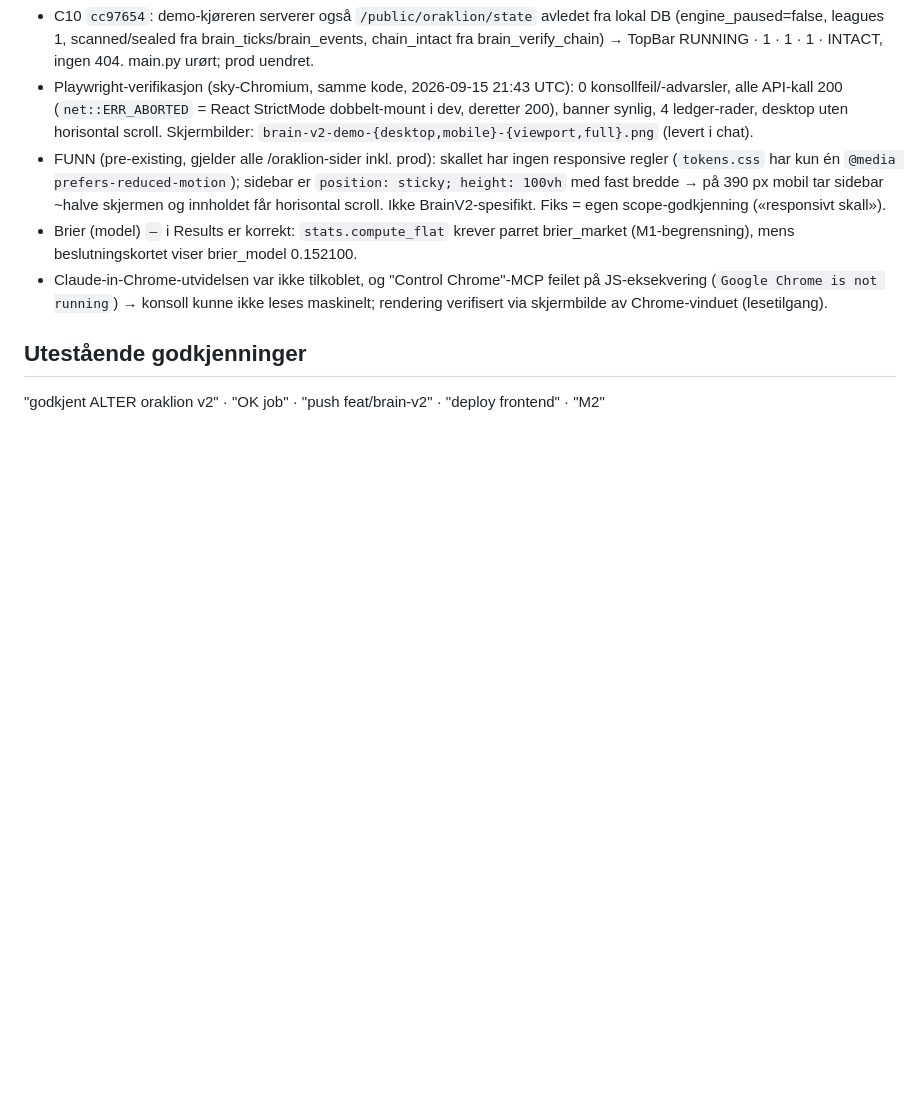
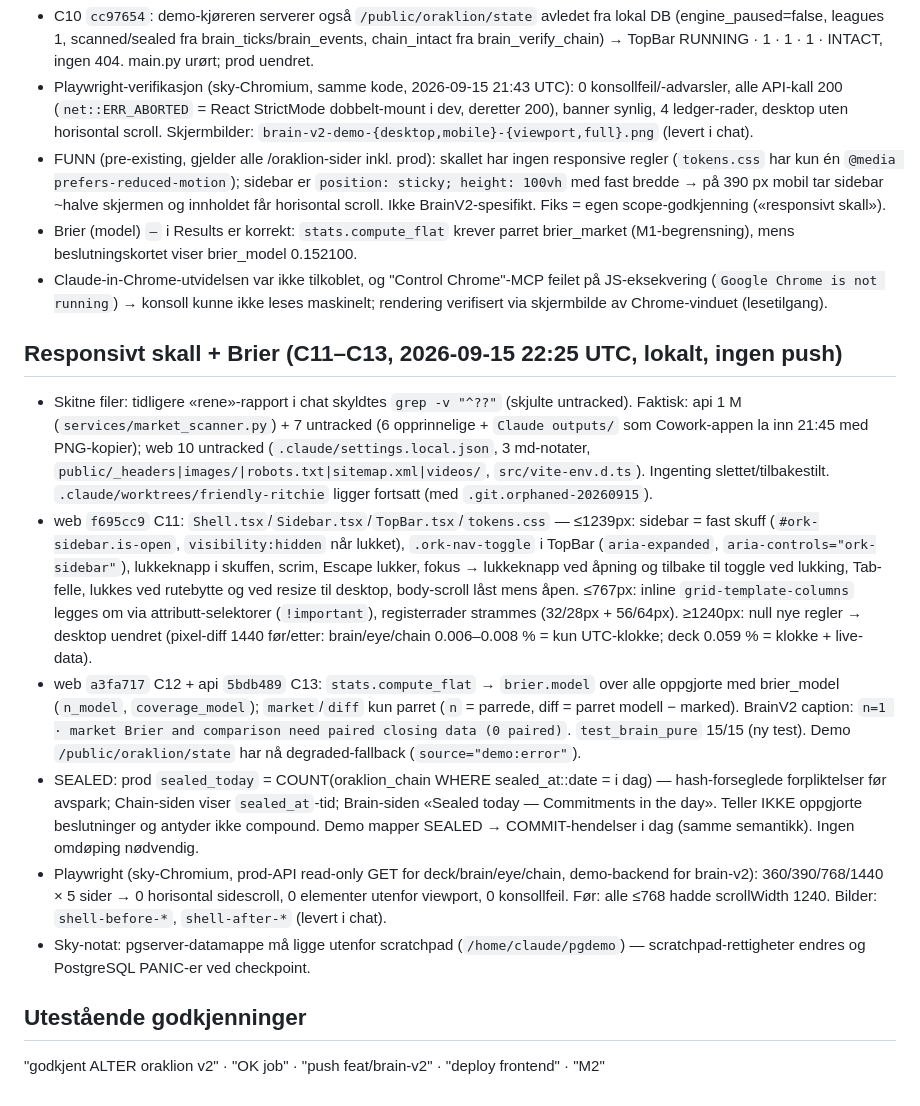
Before and after one commit to mossema27-dot/sesomnod-api-, a Markdown page: docs/BRAIN_V2_STATE.md, the part around the change. Rendered like a GitHub page; blank space fills up the shorter version.

Commit message:
docs(brain-v2): STATE — C11–C13, skitne filer avklart, SEALED-semantikk, responsiv verifikasjon
Co-Authored-By: Claude Fable 5.1 <noreply@anthropic.com>
Claude-Session: https://claude.ai/code/session_01PVf3YX8g9hxWEyCWyy1pj6

```diff
--- a/docs/BRAIN_V2_STATE.md
+++ b/docs/BRAIN_V2_STATE.md
@@ -59,5 +59,13 @@ negativ grep (bookmaker/hostnavn/kroner/DSN) på begge responser: 0 treff.
 - Brier (model) `—` i Results er korrekt: `stats.compute_flat` krever parret brier_market (M1-begrensning), mens beslutningskortet viser brier_model 0.152100.
 - Claude-in-Chrome-utvidelsen var ikke tilkoblet, og "Control Chrome"-MCP feilet på JS-eksekvering (`Google Chrome is not running`) → konsoll kunne ikke leses maskinelt; rendering verifisert via skjermbilde av Chrome-vinduet (lesetilgang).
 
+## Responsivt skall + Brier (C11–C13, 2026-09-15 22:25 UTC, lokalt, ingen push)
+- Skitne filer: tidligere «rene»-rapport i chat skyldtes `grep -v "^??"` (skjulte untracked). Faktisk: api 1 M (`services/market_scanner.py`) + 7 untracked (6 opprinnelige + `Claude outputs/` som Cowork-appen la inn 21:45 med PNG-kopier); web 10 untracked (`.claude/settings.local.json`, 3 md-notater, `public/_headers|images/|robots.txt|sitemap.xml|videos/`, `src/vite-env.d.ts`). Ingenting slettet/tilbakestilt. `.claude/worktrees/friendly-ritchie` ligger fortsatt (med `.git.orphaned-20260915`).
+- web `f695cc9` C11: `Shell.tsx`/`Sidebar.tsx`/`TopBar.tsx`/`tokens.css` — ≤1239px: sidebar = fast skuff (`#ork-sidebar.is-open`, `visibility:hidden` når lukket), `.ork-nav-toggle` i TopBar (`aria-expanded`, `aria-controls="ork-sidebar"`), lukkeknapp i skuffen, scrim, Escape lukker, fokus → lukkeknapp ved åpning og tilbake til toggle ved lukking, Tab-felle, lukkes ved rutebytte og ved resize til desktop, body-scroll låst mens åpen. ≤767px: inline `grid-template-columns` legges om via attributt-selektorer (`!important`), registerrader strammes (32/28px + 56/64px). ≥1240px: null nye regler → desktop uendret (pixel-diff 1440 før/etter: brain/eye/chain 0.006–0.008 % = kun UTC-klokke; deck 0.059 % = klokke + live-data).
+- web `a3fa717` C12 + api `5bdb489` C13: `stats.compute_flat` → `brier.model` over alle oppgjorte med brier_model (`n_model`, `coverage_model`); `market`/`diff` kun parret (`n` = parrede, diff = parret modell − marked). BrainV2 caption: `n=1 · market Brier and comparison need paired closing data (0 paired)`. `test_brain_pure` 15/15 (ny test). Demo `/public/oraklion/state` har nå degraded-fallback (`source="demo:error"`).
+- SEALED: prod `sealed_today` = COUNT(oraklion_chain WHERE sealed_at::date = i dag) — hash-forseglede forpliktelser før avspark; Chain-siden viser `sealed_at`-tid; Brain-siden «Sealed today — Commitments in the day». Teller IKKE oppgjorte beslutninger og antyder ikke compound. Demo mapper SEALED → COMMIT-hendelser i dag (samme semantikk). Ingen omdøping nødvendig.
+- Playwright (sky-Chromium, prod-API read-only GET for deck/brain/eye/chain, demo-backend for brain-v2): 360/390/768/1440 × 5 sider → 0 horisontal sidescroll, 0 elementer utenfor viewport, 0 konsollfeil. Før: alle ≤768 hadde scrollWidth 1240. Bilder: `shell-before-*`, `shell-after-*` (levert i chat).
+- Sky-notat: pgserver-datamappe må ligge utenfor scratchpad (`/home/claude/pgdemo`) — scratchpad-rettigheter endres og PostgreSQL PANIC-er ved checkpoint.
+
 ## Utestående godkjenninger
 "godkjent ALTER oraklion v2" · "OK job" · "push feat/brain-v2" · "deploy frontend" · "M2"
```
